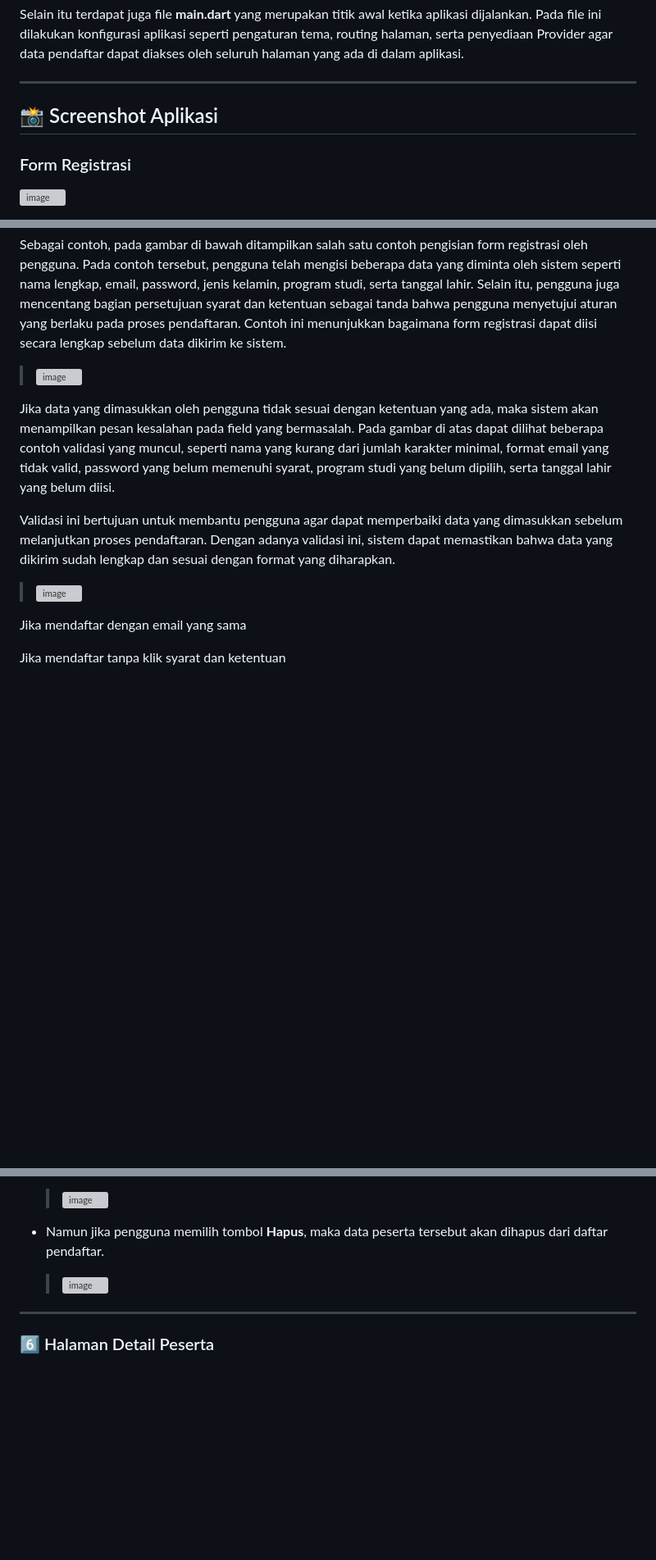
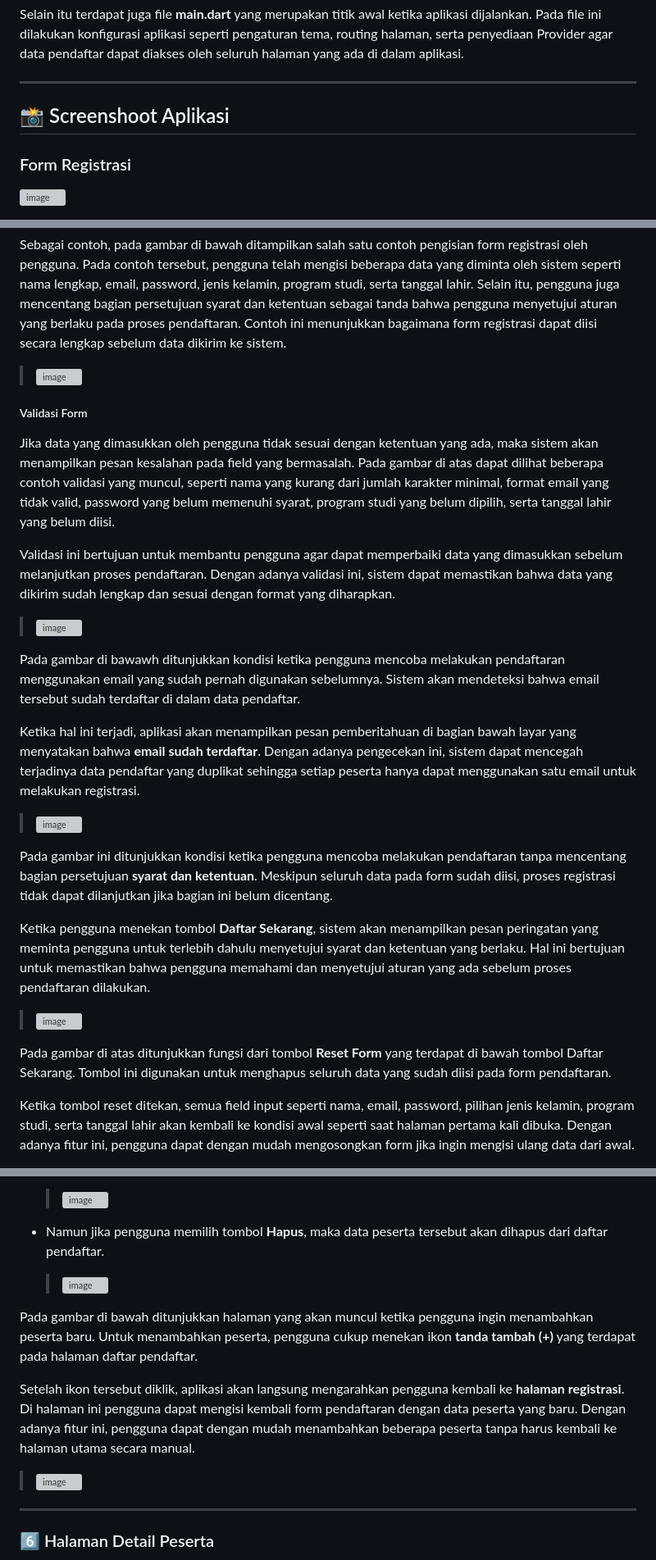
Before and after one commit to Zahraramadhani014/2409116014_Zahraturramadhani_Tugas5, a Markdown page: README.md, 3 parts joined by grey strips. Shown at 82% size. Rendered like a GitHub page; blank space fills up the shorter version; grey boxes are pictures that could not be loaded.

```diff
--- a/README.md
+++ b/README.md
@@ -82,7 +82,7 @@ Selain itu terdapat juga file **main.dart** yang merupakan titik awal ketika apl
 
 ---
 
-## 📸 Screenshot Aplikasi
+## 📸 Screenshoot Aplikasi
 
 ### Form Registrasi
 
@@ -140,12 +140,27 @@ Sebagai contoh, pada gambar di bawah ditampilkan salah satu contoh pengisian for
 
 ><img width="1919" height="1141" alt="image" src="https://github.com/user-attachments/assets/143e1004-fb8e-4ca8-8bb4-9719cb2804d7" />
 
+##### Validasi Form
+
 Jika data yang dimasukkan oleh pengguna tidak sesuai dengan ketentuan yang ada, maka sistem akan menampilkan pesan kesalahan pada field yang bermasalah. Pada gambar di atas dapat dilihat beberapa contoh validasi yang muncul, seperti nama yang kurang dari jumlah karakter minimal, format email yang tidak valid, password yang belum memenuhi syarat, program studi yang belum dipilih, serta tanggal lahir yang belum diisi.
 
 Validasi ini bertujuan untuk membantu pengguna agar dapat memperbaiki data yang dimasukkan sebelum melanjutkan proses pendaftaran. Dengan adanya validasi ini, sistem dapat memastikan bahwa data yang dikirim sudah lengkap dan sesuai dengan format yang diharapkan.
 
 ><img width="1919" height="1142" alt="image" src="https://github.com/user-attachments/assets/f9f1ec08-bf3b-4e05-a6ff-110c9caab4b4" />
 
-Jika mendaftar dengan email yang sama
+Pada gambar di bawawh ditunjukkan kondisi ketika pengguna mencoba melakukan pendaftaran menggunakan email yang sudah pernah digunakan sebelumnya. Sistem akan mendeteksi bahwa email tersebut sudah terdaftar di dalam data pendaftar.
 
-Jika mendaftar tanpa klik syarat dan ketentuan
+Ketika hal ini terjadi, aplikasi akan menampilkan pesan pemberitahuan di bagian bawah layar yang menyatakan bahwa **email sudah terdaftar**. Dengan adanya pengecekan ini, sistem dapat mencegah terjadinya data pendaftar yang duplikat sehingga setiap peserta hanya dapat menggunakan satu email untuk melakukan registrasi.
+
+><img width="1919" height="1139" alt="image" src="https://github.com/user-attachments/assets/63eee277-3c72-4646-aa96-9adb09876e0d" />
+
+Pada gambar ini ditunjukkan kondisi ketika pengguna mencoba melakukan pendaftaran tanpa mencentang bagian persetujuan **syarat dan ketentuan**. Meskipun seluruh data pada form sudah diisi, proses registrasi tidak dapat dilanjutkan jika bagian ini belum dicentang.
+
+Ketika pengguna menekan tombol **Daftar Sekarang**, sistem akan menampilkan pesan peringatan yang meminta pengguna untuk terlebih dahulu menyetujui syarat dan ketentuan yang berlaku. Hal ini bertujuan untuk memastikan bahwa pengguna memahami dan menyetujui aturan yang ada sebelum proses pendaftaran dilakukan.
+
+><img width="1919" height="1141" alt="image" src="https://github.com/user-attachments/assets/c043c7eb-4181-4162-8089-a9cdfd401202" />
+
+Pada gambar di atas ditunjukkan fungsi dari tombol **Reset Form** yang terdapat di bawah tombol Daftar Sekarang. Tombol ini digunakan untuk menghapus seluruh data yang sudah diisi pada form pendaftaran.
+
+Ketika tombol reset ditekan, semua field input seperti nama, email, password, pilihan jenis kelamin, program studi, serta tanggal lahir akan kembali ke kondisi awal seperti saat halaman pertama kali dibuka. Dengan adanya fitur ini, pengguna dapat dengan mudah mengosongkan form jika ingin mengisi ulang data dari awal.
+
@@ -202,6 +218,12 @@ Jika pengguna menekan ikon hapus tersebut, maka sistem akan menampilkan dialog k
 
   ><img width="1918" height="1141" alt="image" src="https://github.com/user-attachments/assets/ae5877a6-4539-4dd4-94ef-7055aa384713" />
 
+Pada gambar di bawah ditunjukkan halaman yang akan muncul ketika pengguna ingin menambahkan peserta baru. Untuk menambahkan peserta, pengguna cukup menekan ikon **tanda tambah (+)** yang terdapat pada halaman daftar pendaftar.
+
+Setelah ikon tersebut diklik, aplikasi akan langsung mengarahkan pengguna kembali ke **halaman registrasi**. Di halaman ini pengguna dapat mengisi kembali form pendaftaran dengan data peserta yang baru. Dengan adanya fitur ini, pengguna dapat dengan mudah menambahkan beberapa peserta tanpa harus kembali ke halaman utama secara manual.
+
+><img width="1919" height="1141" alt="image" src="https://github.com/user-attachments/assets/a89033bb-a459-4d59-92fc-aea81155e14e" />
+
 ---
 
 ### 6️⃣ Halaman Detail Peserta
```
Also changed, not shown: other parts of README.md (+2 -1 lines).
